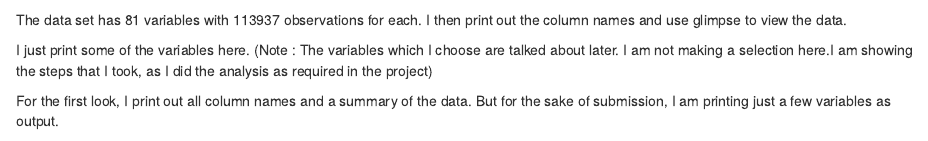
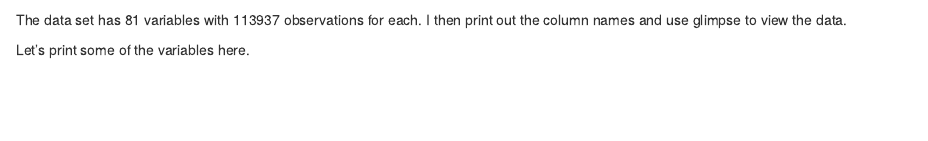
Before and after one commit to tmoulik/EDA, an R Markdown document (Project/Project2-final-eda.Rmd): the page in a window 1100 px wide, from 540 px down. Rendered offline with R 4.5, knitr and Pandoc, with nearby package versions; some code elsewhere in the file could not run offline.

Commit message:
Change some redundant documentation
Remove unnecessary information.

````diff
--- a/Project/Project2-final-eda.Rmd
+++ b/Project/Project2-final-eda.Rmd
@@ -63,14 +63,7 @@ n2=ncol(df_orig)
 The data set has 81 variables with 113937 observations for each. I then print
 out the column names and use glimpse to view the data.
 
-I just print some of the variables here.
-(Note : The variables which I choose are talked about later. I am not making a
-selection here.I am showing the steps that I took, as I did the analysis
-as required in the project)
-
-For the first look, I print out all column names and a summary of the data.
-But for the sake of submission, I am printing just a few variables as output.
-
+Let's print some of the variables here.
 
 ```{r}
 #df <- df_orig[sample(1:nrow(df_orig), 5000,replace=FALSE),]
````
